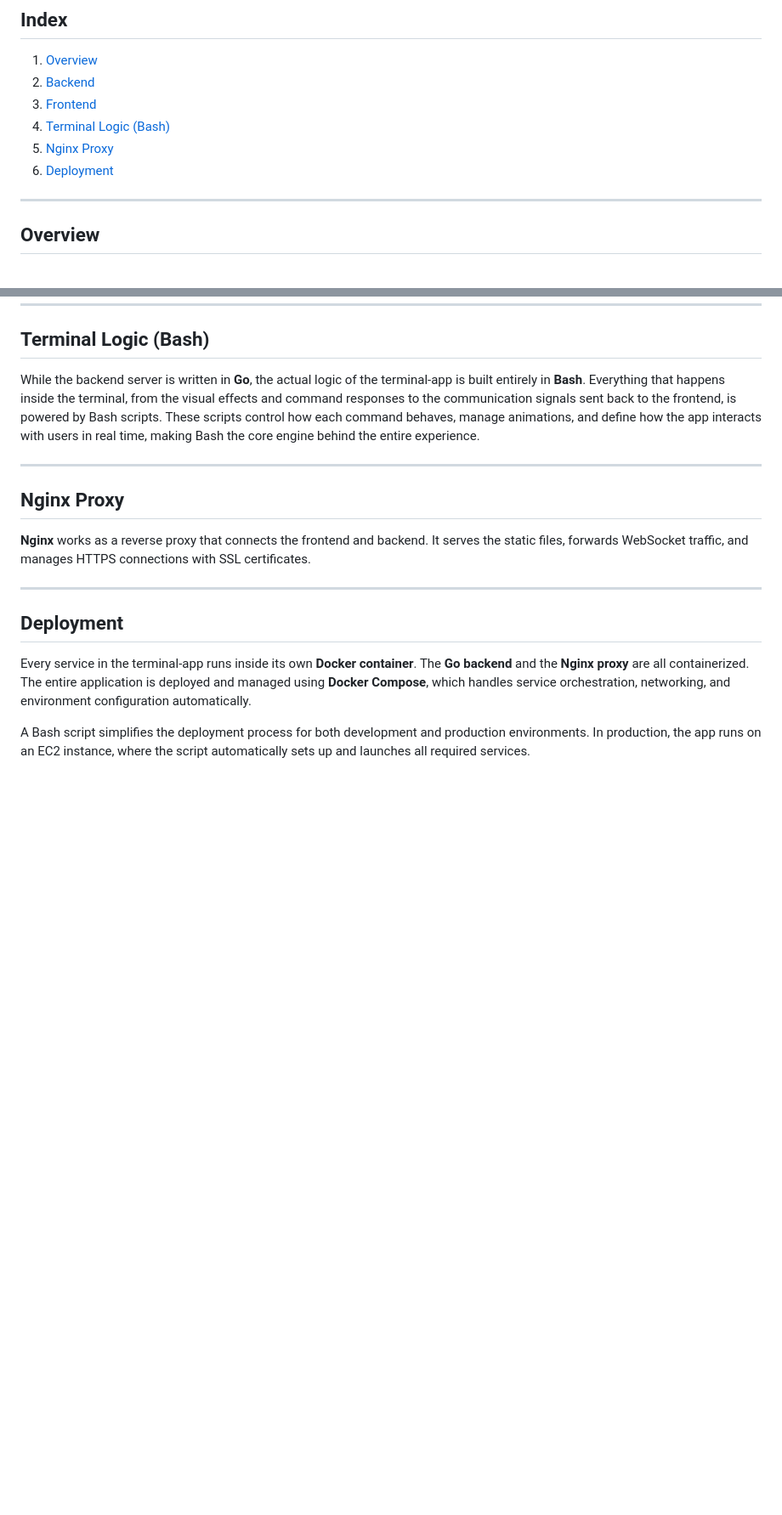
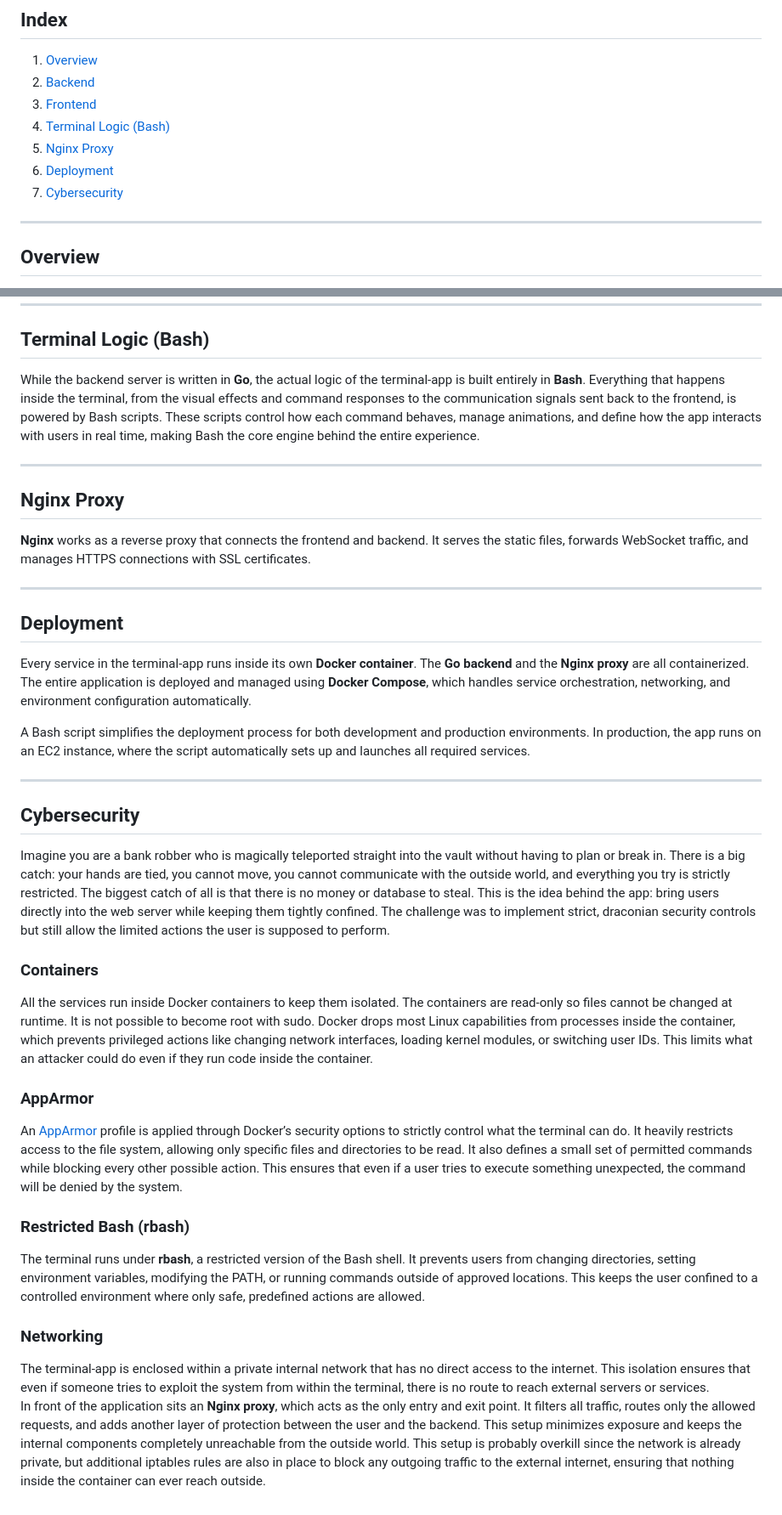
Before and after one commit to elielberra/terminal-app, a Markdown page: README.md, 2 parts joined by grey strips. Shown at 85% size. Drawn GitHub-style; blank space fills up the shorter version.

Commit message:
docs: cybersecurity section

```diff
--- a/README.md
+++ b/README.md
@@ -7,6 +7,7 @@
 4. [Terminal Logic (Bash)](#terminal-logic-bash)
 5. [Nginx Proxy](#nginx-proxy)
 6. [Deployment](#deployment)
+7. [Cybersecurity](#cybersecurity)
 
 ---
 
@@ -39,3 +40,22 @@ While the backend server is written in **Go**, the actual logic of the terminal-
 Every service in the terminal-app runs inside its own **Docker container**. The **Go backend** and the **Nginx proxy** are all containerized. The entire application is deployed and managed using **Docker Compose**, which handles service orchestration, networking, and environment configuration automatically.
 
 A Bash script simplifies the deployment process for both development and production environments. In production, the app runs on an EC2 instance, where the script automatically sets up and launches all required services.
+
+---
+
+## Cybersecurity
+Imagine you are a bank robber who is magically teleported straight into the vault without having to plan or break in. There is a big catch: your hands are tied, you cannot move, you cannot communicate with the outside world, and everything you try is strictly restricted. The biggest catch of all is that there is no money or database to steal. This is the idea behind the app: bring users directly into the web server while keeping them tightly confined. The challenge was to implement strict, draconian security controls but still allow the limited actions the user is supposed to perform.
+
+### Containers
+All the services run inside Docker containers to keep them isolated. The containers are read-only so files cannot be changed at runtime. It is not possible to become root with sudo. Docker drops most Linux capabilities from processes inside the container, which prevents privileged actions like changing network interfaces, loading kernel modules, or switching user IDs. This limits what an attacker could do even if they run code inside the container.
+
+### AppArmor
+An <a href="https://apparmor.net/" target="_blank">AppArmor</a> profile is applied through Docker’s security options to strictly control what the terminal can do. It heavily restricts access to the file system, allowing only specific files and directories to be read. It also defines a small set of permitted commands while blocking every other possible action. This ensures that even if a user tries to execute something unexpected, the command will be denied by the system.
+
+### Restricted Bash (rbash)
+The terminal runs under **rbash**, a restricted version of the Bash shell. It prevents users from changing directories, setting environment variables, modifying the PATH, or running commands outside of approved locations. This keeps the user confined to a controlled environment where only safe, predefined actions are allowed.
+
+### Networking
+The terminal-app is enclosed within a private internal network that has no direct access to the internet. This isolation ensures that even if someone tries to exploit the system from within the terminal, there is no route to reach external servers or services.
+In front of the application sits an **Nginx proxy**, which acts as the only entry and exit point. It filters all traffic, routes only the allowed requests, and adds another layer of protection between the user and the backend. This setup minimizes exposure and keeps the internal components completely unreachable from the outside world.
+This setup is probably overkill since the network is already private, but additional iptables rules are also in place to block any outgoing traffic to the external internet, ensuring that nothing inside the container can ever reach outside.
```
